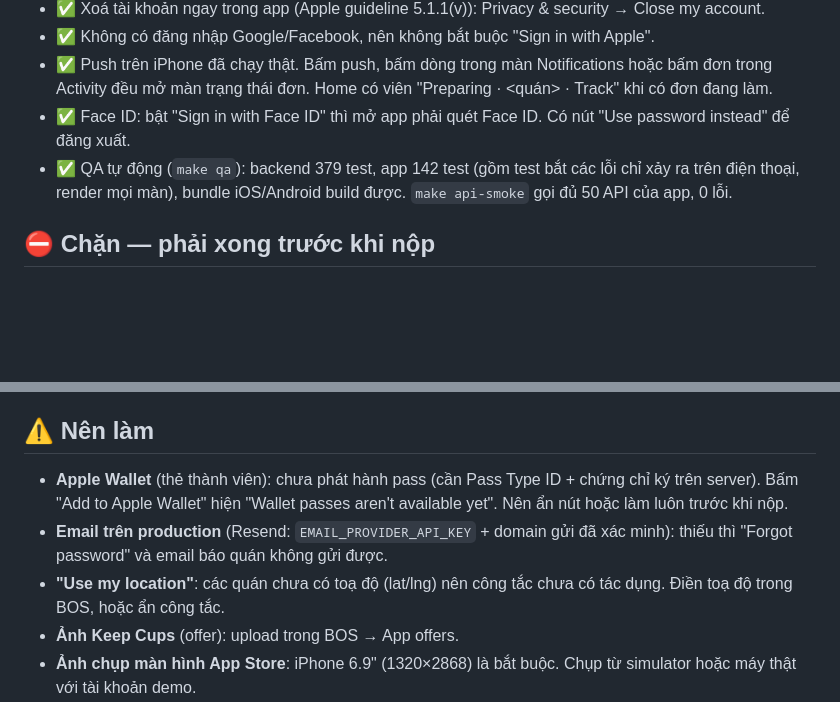
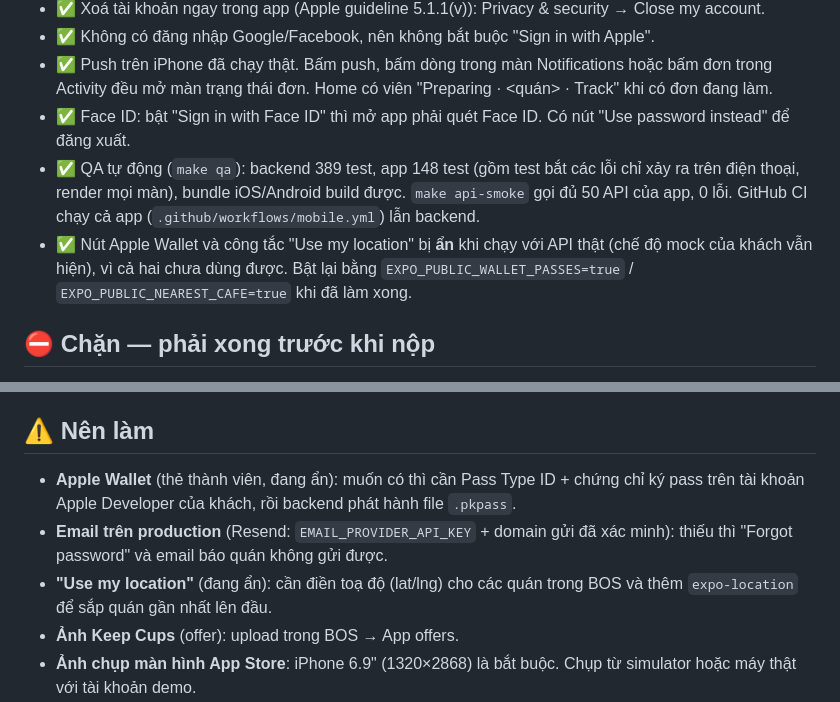
Before and after one commit to Lean328/EightyTwenty, a Markdown page: mobile/docs/APP_STORE.md, 2 parts joined by grey strips. Rendered like a GitHub page; blank space fills up the shorter version.

Commit message:
docs: App Store checklist after hiding unfinished features; mobile CI
Co-Authored-By: Claude Opus 5.5 <noreply@anthropic.com>

```diff
--- a/mobile/docs/APP_STORE.md
+++ b/mobile/docs/APP_STORE.md
@@ -14,7 +14,8 @@ Rà soát ngày 27/10/2026 (nhánh `feat/mobile-app`). Ký hiệu: ✅ đã xong
 - ✅ Không có đăng nhập Google/Facebook, nên không bắt buộc "Sign in with Apple".
 - ✅ Push trên iPhone đã chạy thật. Bấm push, bấm dòng trong màn Notifications hoặc bấm đơn trong Activity đều mở màn trạng thái đơn. Home có viên "Preparing · <quán> · Track" khi có đơn đang làm.
 - ✅ Face ID: bật "Sign in with Face ID" thì mở app phải quét Face ID. Có nút "Use password instead" để đăng xuất.
-- ✅ QA tự động (`make qa`): backend 379 test, app 142 test (gồm test bắt các lỗi chỉ xảy ra trên điện thoại, render mọi màn), bundle iOS/Android build được. `make api-smoke` gọi đủ 50 API của app, 0 lỗi.
+- ✅ QA tự động (`make qa`): backend 389 test, app 148 test (gồm test bắt các lỗi chỉ xảy ra trên điện thoại, render mọi màn), bundle iOS/Android build được. `make api-smoke` gọi đủ 50 API của app, 0 lỗi. GitHub CI chạy cả app (`.github/workflows/mobile.yml`) lẫn backend.
+- ✅ Nút Apple Wallet và công tắc "Use my location" bị **ẩn** khi chạy với API thật (chế độ mock của khách vẫn hiện), vì cả hai chưa dùng được. Bật lại bằng `EXPO_PUBLIC_WALLET_PASSES=true` / `EXPO_PUBLIC_NEAREST_CAFE=true` khi đã làm xong.
 
 ## ⛔ Chặn — phải xong trước khi nộp
 
@@ -44,9 +45,9 @@ Rà soát ngày 27/10/2026 (nhánh `feat/mobile-app`). Ký hiệu: ✅ đã xong
 
 ## ⚠️ Nên làm
 
-- **Apple Wallet** (thẻ thành viên): chưa phát hành pass (cần Pass Type ID + chứng chỉ ký trên server). Bấm "Add to Apple Wallet" hiện "Wallet passes aren't available yet". Nên ẩn nút hoặc làm luôn trước khi nộp.
+- **Apple Wallet** (thẻ thành viên, đang ẩn): muốn có thì cần Pass Type ID + chứng chỉ ký pass trên tài khoản Apple Developer của khách, rồi backend phát hành file `.pkpass`.
 - **Email trên production** (Resend: `EMAIL_PROVIDER_API_KEY` + domain gửi đã xác minh): thiếu thì "Forgot password" và email báo quán không gửi được.
-- **"Use my location"**: các quán chưa có toạ độ (lat/lng) nên công tắc chưa có tác dụng. Điền toạ độ trong BOS, hoặc ẩn công tắc.
+- **"Use my location"** (đang ẩn): cần điền toạ độ (lat/lng) cho các quán trong BOS và thêm `expo-location` để sắp quán gần nhất lên đầu.
 - **Ảnh Keep Cups** (offer): upload trong BOS → App offers.
 - **Ảnh chụp màn hình App Store**: iPhone 6.9" (1320×2868) là bắt buộc. Chụp từ simulator hoặc máy thật với tài khoản demo.
 - **Android / Google Play**: push Android cần development build + FCM. Chưa làm.
```
Also changed, not shown: CLAUDE.md (+2 -0 lines).
